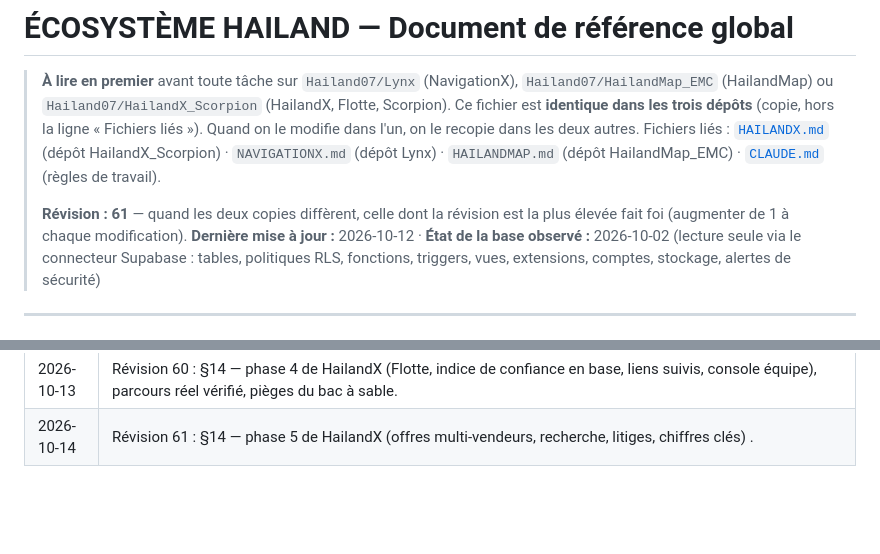
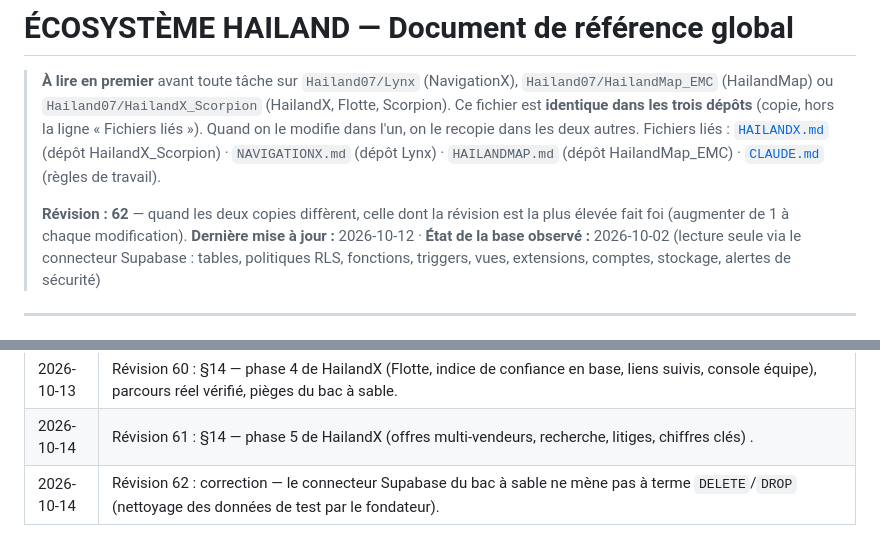
Before and after one commit to Hailand07/HailandX_Scorpion, a Markdown page: ECOSYSTEME_HAILAND.md, 2 parts joined by grey strips. GitHub-like rendering; blank space fills up the shorter version.

Commit message:
docs: ECOSYSTEME_HAILAND révision 62 — correction sur les DELETE/DROP du connecteur
Co-Authored-By: Claude Sonnet 5.5 <noreply@anthropic.com>
Claude-Session: https://claude.ai/code/session_01S6Cv1fmsdWUXavmuGfuJpU

```diff
--- a/ECOSYSTEME_HAILAND.md
+++ b/ECOSYSTEME_HAILAND.md
@@ -4,7 +4,7 @@
 > Ce fichier est **identique dans les trois dépôts** (copie, hors la ligne « Fichiers liés »). Quand on le modifie dans l'un, on le recopie dans les deux autres.
 > Fichiers liés : [`HAILANDX.md`](./HAILANDX.md) (dépôt HailandX_Scorpion) · `NAVIGATIONX.md` (dépôt Lynx) · `HAILANDMAP.md` (dépôt HailandMap_EMC) · [`CLAUDE.md`](./CLAUDE.md) (règles de travail).
 >
-> **Révision : 61** — quand les deux copies diffèrent, celle dont la révision est la plus élevée fait foi (augmenter de 1 à chaque modification).
+> **Révision : 62** — quand les deux copies diffèrent, celle dont la révision est la plus élevée fait foi (augmenter de 1 à chaque modification).
 > **Dernière mise à jour :** 2026-10-12 · **État de la base observé :** 2026-10-02 (lecture seule via le connecteur Supabase : tables, politiques RLS, fonctions, triggers, vues, extensions, comptes, stockage, alertes de sécurité)
 
 ---
@@ -810,3 +810,4 @@ Pilote dans une zone dense (10 à 20 vendeurs, 3 à 5 livreurs) avant toute ouve
 | 2026-10-13 | Révision 59 : §14 — photos, phase 3 de HailandX, 4 migrations appliquées, vitrine visiteurs corrigée, téléphone acheteur masqué. |
 | 2026-10-13 | Révision 60 : §14 — phase 4 de HailandX (Flotte, indice de confiance en base, liens suivis, console équipe), parcours réel vérifié, pièges du bac à sable. |
 | 2026-10-14 | Révision 61 : §14 — phase 5 de HailandX (offres multi-vendeurs, recherche, litiges, chiffres clés) . |
+| 2026-10-14 | Révision 62 : correction — le connecteur Supabase du bac à sable ne mène pas à terme `DELETE`/`DROP` (nettoyage des données de test par le fondateur). |
```
